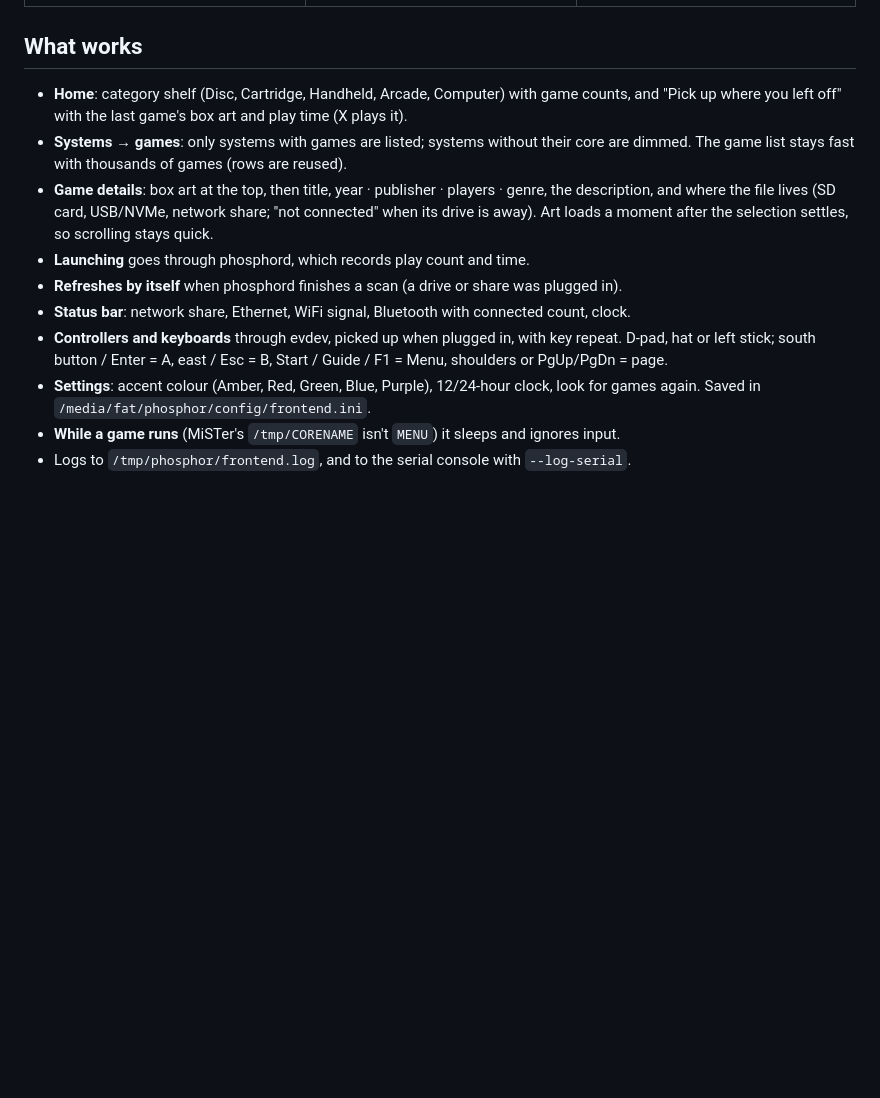
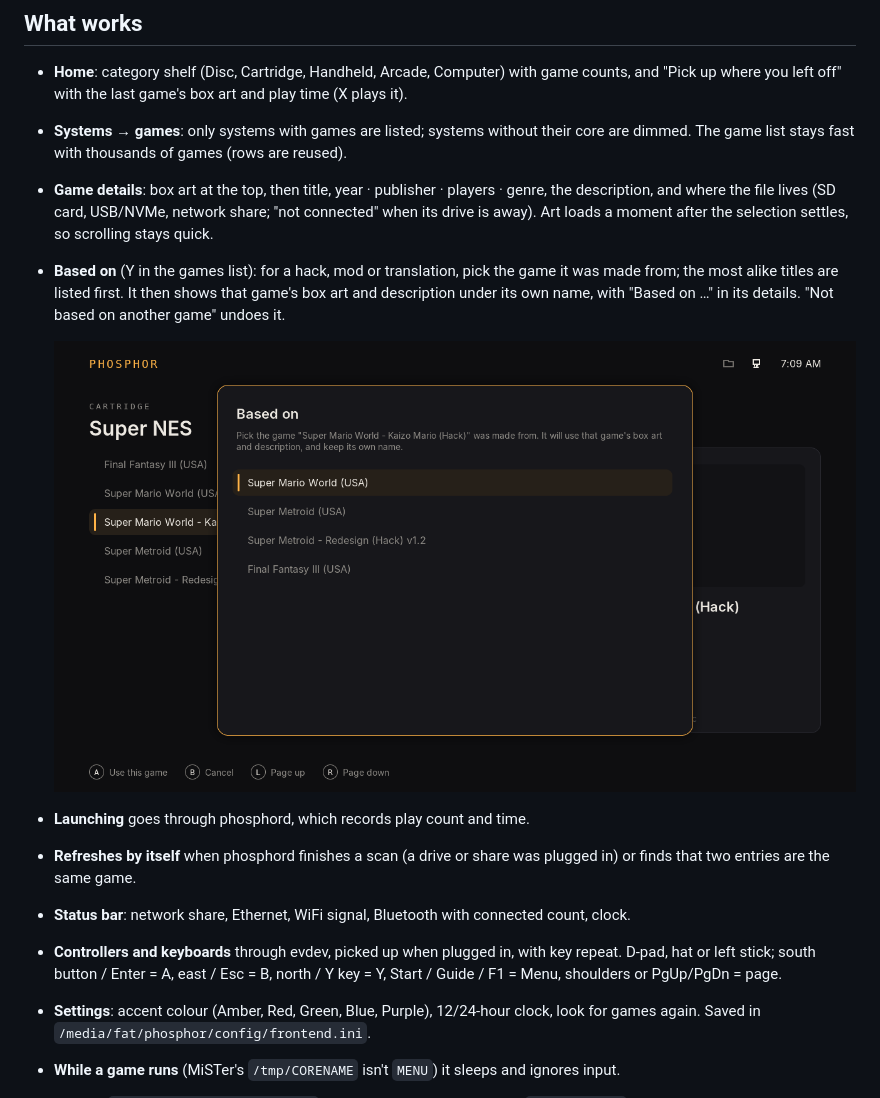
Before and after one commit to f3bandit/phosphor_os, a Markdown page: frontend/README.md, the part around the change. Drawn GitHub-style; pictures changed too: frontend/docs/based-on.png (added); blank space fills up the shorter version.

```diff
--- a/frontend/README.md
+++ b/frontend/README.md
@@ -20,11 +20,17 @@ shell starts it if it isn't running.
 - **Game details**: box art at the top, then title, year · publisher · players · genre, the
   description, and where the file lives (SD card, USB/NVMe, network share; "not connected" when
   its drive is away). Art loads a moment after the selection settles, so scrolling stays quick.
+- **Based on** (Y in the games list): for a hack, mod or translation, pick the game it was made
+  from; the most alike titles are listed first. It then shows that game's box art and description
+  under its own name, with "Based on …" in its details. "Not based on another game" undoes it.
+
+  ![Based on](docs/based-on.png)
 - **Launching** goes through phosphord, which records play count and time.
-- **Refreshes by itself** when phosphord finishes a scan (a drive or share was plugged in).
+- **Refreshes by itself** when phosphord finishes a scan (a drive or share was plugged in) or finds
+  that two entries are the same game.
 - **Status bar**: network share, Ethernet, WiFi signal, Bluetooth with connected count, clock.
 - **Controllers and keyboards** through evdev, picked up when plugged in, with key repeat. D-pad,
-  hat or left stick; south button / Enter = A, east / Esc = B, Start / Guide / F1 = Menu, shoulders
+  hat or left stick; south button / Enter = A, east / Esc = B, north / Y key = Y, Start / Guide / F1 = Menu, shoulders
   or PgUp/PgDn = page.
 - **Settings**: accent colour (Amber, Red, Green, Blue, Purple), 12/24-hour clock, look for games
   again. Saved in `/media/fat/phosphor/config/frontend.ini`.
```
Also changed, not shown: docs/architecture.md (+22 -9 lines), system/README.md (+16 -6 lines), 8 other files.
